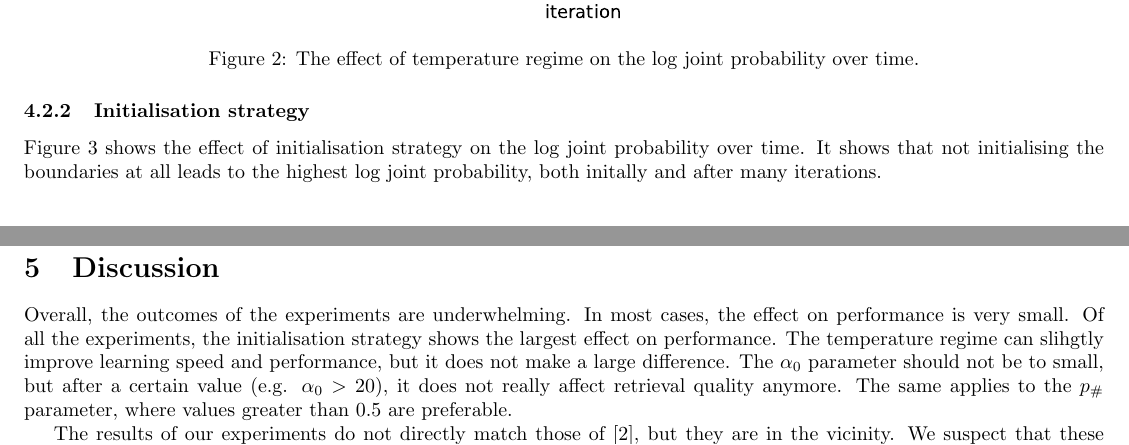
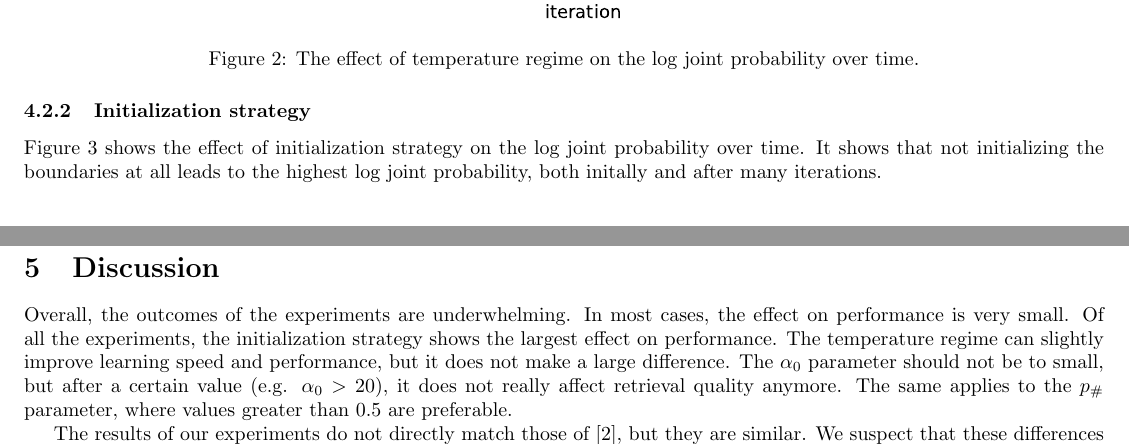
Before and after one commit to tivaro/ULL-P1, a LaTeX document (report/report.tex, which reads report/sections/discussion.tex, report/sections/results.tex): two parts of pages 5 and 8 of 9, joined at a grey line, cut so that both start at the same text. Compiled offline with pdfLaTeX.

Commit message:
did some spell-checking

```diff
--- a/report/sections/discussion.tex
+++ b/report/sections/discussion.tex
@@ -1,7 +1,7 @@
 \section{Discussion}
 
-Overall, the outcomes of the experiments are underwhelming. In most cases, the effect on performance is very small. Of all the experiments, the initialisation strategy shows the largest effect on performance. The temperature regime can slihgtly improve learning speed and performance, but it does not make a large difference. The $\alpha_0$ parameter should not be to small, but after a certain value (e.g. $\alpha_0 > 20$), it does not really affect retrieval quality anymore. The same applies to the $p_\#$ parameter, where values greater than 0.5 are preferable.
+Overall, the outcomes of the experiments are underwhelming. In most cases, the effect on performance is very small. Of all the experiments, the initialization strategy shows the largest effect on performance. The temperature regime can slightly improve learning speed and performance, but it does not make a large difference. The $\alpha_0$ parameter should not be to small, but after a certain value (e.g. $\alpha_0 > 20$), it does not really affect retrieval quality anymore. The same applies to the $p_\#$ parameter, where values greater than 0.5 are preferable.
 
-The results of our experiments do not directly match those of \cite{Goldwater200921}, but they are in the vicinity. We suspect that these differences may be caused by small implementation differences.
+The results of our experiments do not directly match those of \cite{Goldwater200921}, but they are similar. We suspect that these differences may be caused by small implementation differences.
 
 \todo[inline]{DP vs PYP...}
--- a/report/sections/results.tex
+++ b/report/sections/results.tex
@@ -24,9 +24,9 @@ Figure \ref{fig:temp_logprob} shows the effect of temperature regime on the log
 	\label{fig:temp_logprob}
 \endgroup
 
-\subsubsection{Initialisation strategy}
+\subsubsection{Initialization strategy}
 
-Figure \ref{fig:init_logprob} shows the effect of initialisation strategy on the log joint probability over time. It shows that not initialising the boundaries at all leads to the highest log joint probability, both initally and after many iterations.
+Figure \ref{fig:init_logprob} shows the effect of initialization strategy on the log joint probability over time. It shows that not initializing the boundaries at all leads to the highest log joint probability, both initally and after many iterations.
 
 \begingroup
     \centering
```
Also changed, not shown: report/sections/results.tex (4 more changed lines).
